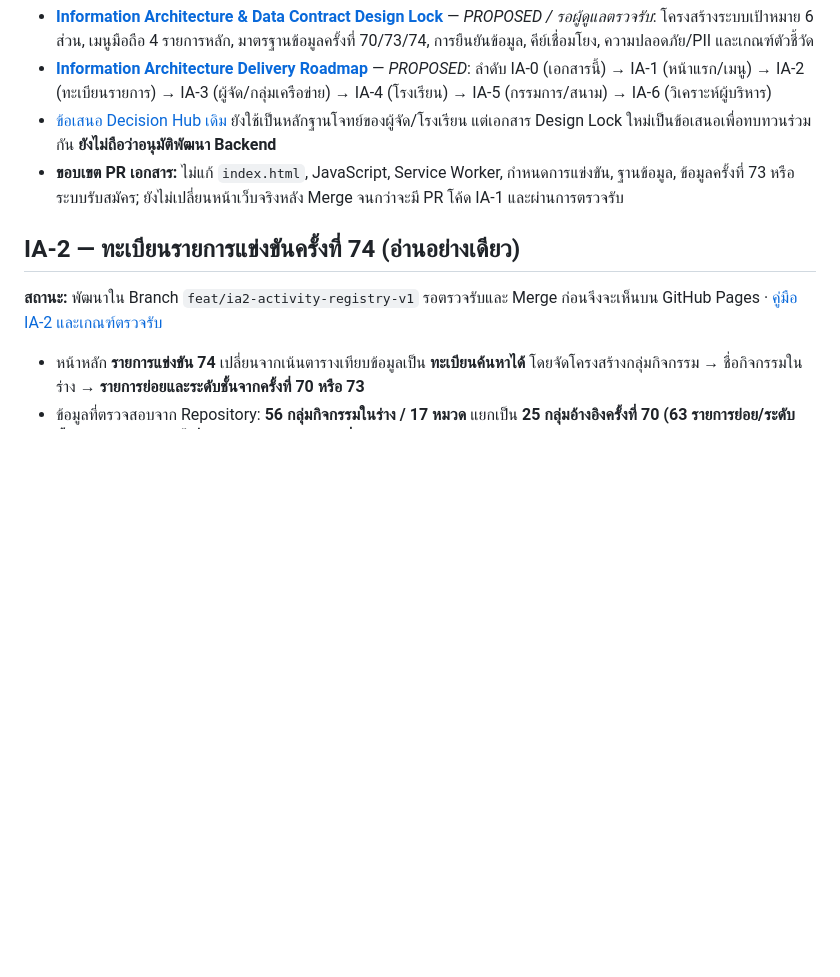
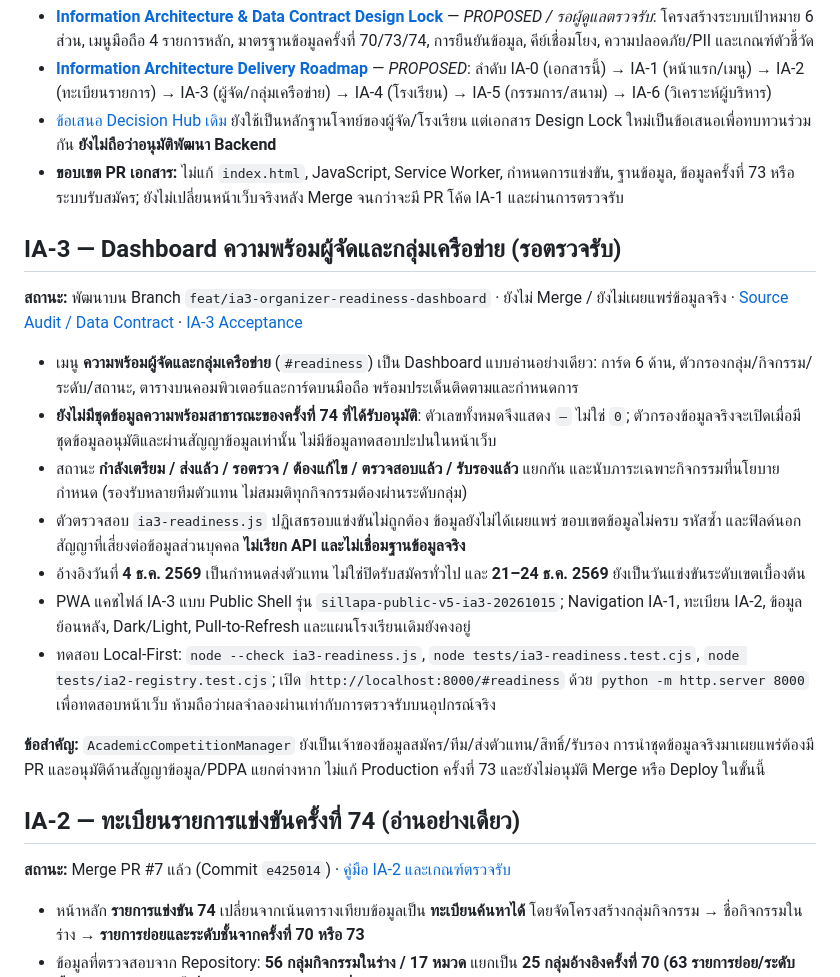
Before and after one commit to infobwd/sillapa, a Markdown page: README.md, the part around the change. Rendered like a GitHub page; blank space fills up the shorter version.

Commit message:
docs(ia3): add dashboard scope source gate local tests and current IA-2 merge status

```diff
--- a/README.md
+++ b/README.md
@@ -11,9 +11,23 @@
 - [ข้อเสนอ Decision Hub เดิม](docs/SILLAPA74_DECISION_HUB_DESIGN_PROPOSAL.md) ยังใช้เป็นหลักฐานโจทย์ของผู้จัด/โรงเรียน แต่เอกสาร Design Lock ใหม่เป็นข้อเสนอเพื่อทบทวนร่วมกัน **ยังไม่ถือว่าอนุมัติพัฒนา Backend**
 - **ขอบเขต PR เอกสาร:** ไม่แก้ `index.html`, JavaScript, Service Worker, กำหนดการแข่งขัน, ฐานข้อมูล, ข้อมูลครั้งที่ 73 หรือระบบรับสมัคร; ยังไม่เปลี่ยนหน้าเว็บจริงหลัง Merge จนกว่าจะมี PR โค้ด IA-1 และผ่านการตรวจรับ
 
+## IA-3 — Dashboard ความพร้อมผู้จัดและกลุ่มเครือข่าย (รอตรวจรับ)
+
+**สถานะ:** พัฒนาบน Branch `feat/ia3-organizer-readiness-dashboard` · ยังไม่ Merge / ยังไม่เผยแพร่ข้อมูลจริง · [Source Audit / Data Contract](docs/SILLAPA74_IA3_SOURCE_AUDIT_DATA_CONTRACT.md) · [IA-3 Acceptance](docs/SILLAPA74_IA3_READINESS_DASHBOARD_ACCEPTANCE.md)
+
+- เมนู **ความพร้อมผู้จัดและกลุ่มเครือข่าย** (`#readiness`) เป็น Dashboard แบบอ่านอย่างเดียว: การ์ด 6 ด้าน, ตัวกรองกลุ่ม/กิจกรรม/ระดับ/สถานะ, ตารางบนคอมพิวเตอร์และการ์ดบนมือถือ พร้อมประเด็นติดตามและกำหนดการ
+- **ยังไม่มีชุดข้อมูลความพร้อมสาธารณะของครั้งที่ 74 ที่ได้รับอนุมัติ**: ตัวเลขทั้งหมดจึงแสดง `—` ไม่ใช่ `0`; ตัวกรองข้อมูลจริงจะเปิดเมื่อมีชุดข้อมูลอนุมัติและผ่านสัญญาข้อมูลเท่านั้น ไม่มีข้อมูลทดสอบปะปนในหน้าเว็บ
+- สถานะ **กำลังเตรียม / ส่งแล้ว / รอตรวจ / ต้องแก้ไข / ตรวจสอบแล้ว / รับรองแล้ว** แยกกัน และนับภาระเฉพาะกิจกรรมที่นโยบายกำหนด (รองรับหลายทีมตัวแทน ไม่สมมติทุกกิจกรรมต้องผ่านระดับกลุ่ม)
+- ตัวตรวจสอบ `ia3-readiness.js` ปฏิเสธรอบแข่งขันไม่ถูกต้อง ข้อมูลยังไม่ได้เผยแพร่ ขอบเขตข้อมูลไม่ครบ รหัสซ้ำ และฟิลด์นอกสัญญาที่เสี่ยงต่อข้อมูลส่วนบุคคล **ไม่เรียก API และไม่เชื่อมฐานข้อมูลจริง**
+- อ้างอิงวันที่ **4 ธ.ค. 2569** เป็นกำหนดส่งตัวแทน ไม่ใช่ปิดรับสมัครทั่วไป และ **21–24 ธ.ค. 2569** ยังเป็นวันแข่งขันระดับเขตเบื้องต้น
+- PWA แคชไฟล์ IA-3 แบบ Public Shell รุ่น `sillapa-public-v5-ia3-20261015`; Navigation IA-1, ทะเบียน IA-2, ข้อมูลย้อนหลัง, Dark/Light, Pull-to-Refresh และแผนโรงเรียนเดิมยังคงอยู่
+- ทดสอบ Local-First: `node --check ia3-readiness.js`, `node tests/ia3-readiness.test.cjs`, `node tests/ia2-registry.test.cjs`; เปิด `http://localhost:8000/#readiness` ด้วย `python -m http.server 8000` เพื่อทดสอบหน้าเว็บ ห้ามถือว่าผลจำลองผ่านเท่ากับการตรวจรับบนอุปกรณ์จริง
+
+**ข้อสำคัญ:** `AcademicCompetitionManager` ยังเป็นเจ้าของข้อมูลสมัคร/ทีม/ส่งตัวแทน/สิทธิ์/รับรอง การนำชุดข้อมูลจริงมาเผยแพร่ต้องมี PR และอนุมัติด้านสัญญาข้อมูล/PDPA แยกต่างหาก ไม่แก้ Production ครั้งที่ 73 และยังไม่อนุมัติ Merge หรือ Deploy ในขั้นนี้
+
 ## IA-2 — ทะเบียนรายการแข่งขันครั้งที่ 74 (อ่านอย่างเดียว)
 
-**สถานะ:** พัฒนาใน Branch `feat/ia2-activity-registry-v1` รอตรวจรับและ Merge ก่อนจึงจะเห็นบน GitHub Pages · [คู่มือ IA-2 และเกณฑ์ตรวจรับ](docs/SILLAPA74_IA2_ACTIVITY_REGISTRY_ACCEPTANCE.md)
+**สถานะ:** Merge PR #7 แล้ว (Commit `e425014`) · [คู่มือ IA-2 และเกณฑ์ตรวจรับ](docs/SILLAPA74_IA2_ACTIVITY_REGISTRY_ACCEPTANCE.md)
 
 - หน้าหลัก **รายการแข่งขัน 74** เปลี่ยนจากเน้นตารางเทียบข้อมูลเป็น **ทะเบียนค้นหาได้** โดยจัดโครงสร้างกลุ่มกิจกรรม → ชื่อกิจกรรมในร่าง → **รายการย่อยและระดับชั้นจากครั้งที่ 70 หรือ 73**
 - ข้อมูลที่ตรวจสอบจาก Repository: **56 กลุ่มกิจกรรมในร่าง / 17 หมวด** แยกเป็น **25 กลุ่มอ้างอิงครั้งที่ 70 (63 รายการย่อย/ระดับชั้น)**, **29 กลุ่มอ้างอิงครั้งที่ 73 (83 รายการย่อยตามชื่อเดิม)** และ **2 กลุ่มรอตรวจสอบ** (กลุ่มนาฏศิลป์, กลุ่ม Soft Power)
```
